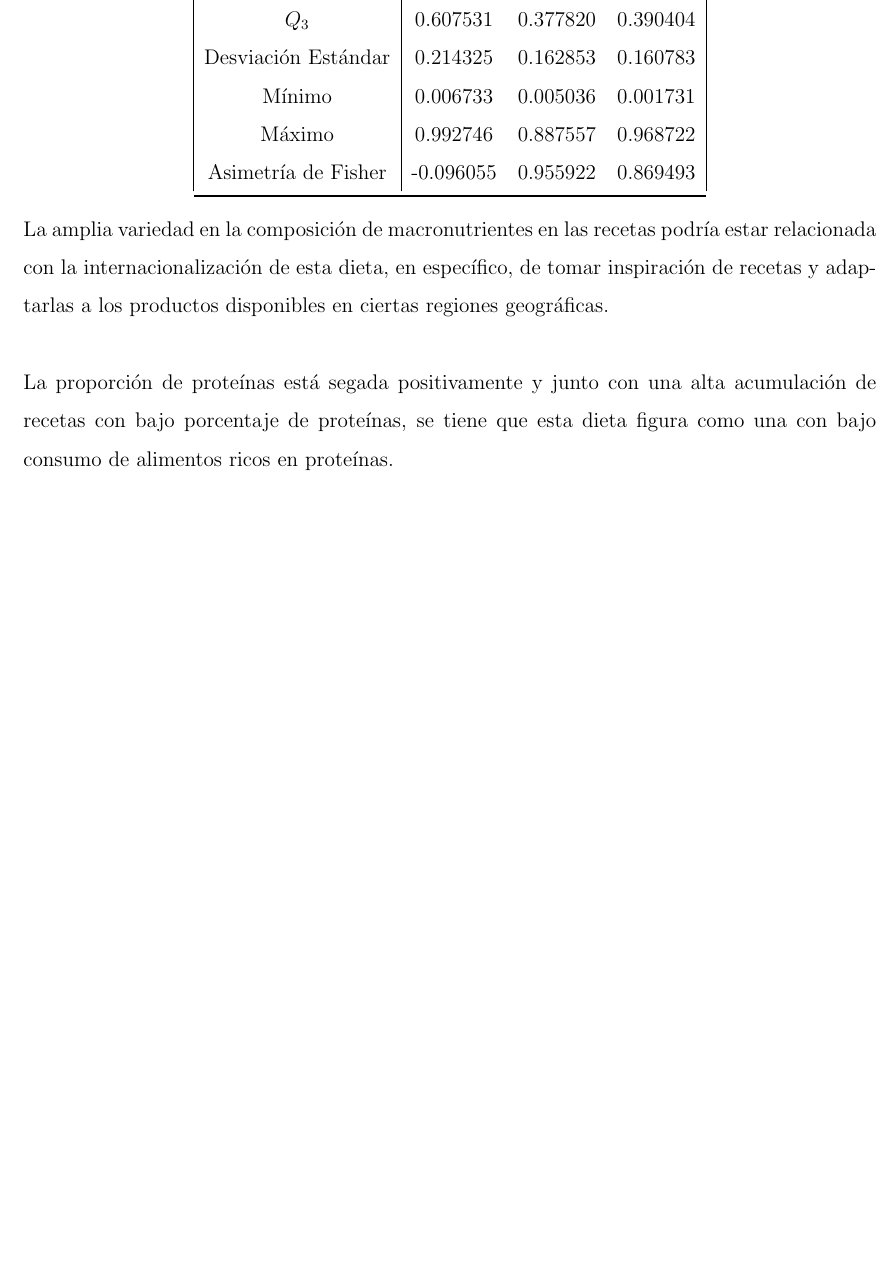
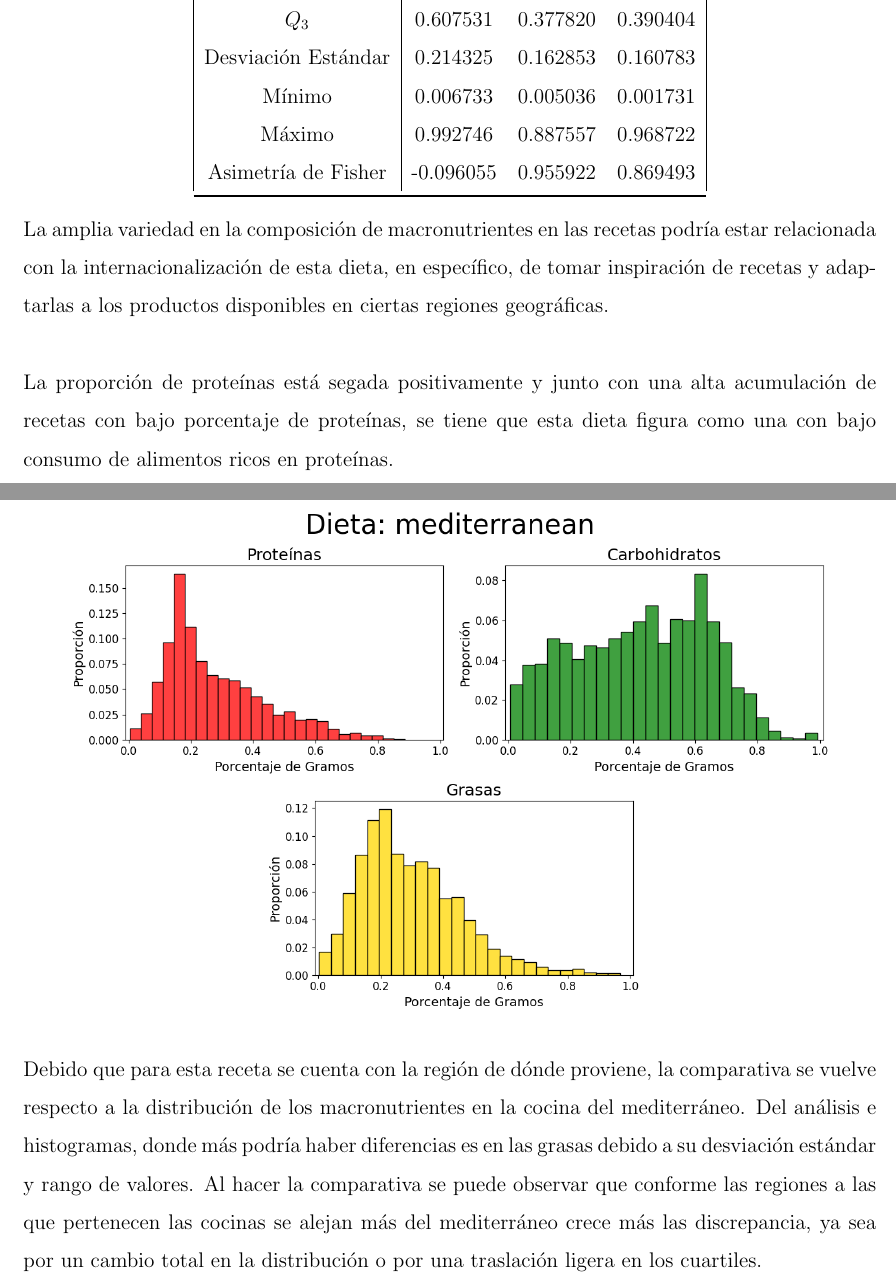
Before and after one commit to alexisuaguilaru/Analysis_Nutritional_Information, a LaTeX document (Documentation/AlexisAguilar_Reporte.tex): part of page 23 of 29 before the commit and two parts of pages 23 and 24 of 30 after it, the two joined at a grey line, cut so that both start at the same text, the shorter picture padded with empty space. Compiled offline with pdfLaTeX.

Commit message:
MOD at mediterranean diet for adding comments about cuisine type

```diff
--- a/Documentation/AlexisAguilar_Reporte.tex
+++ b/Documentation/AlexisAguilar_Reporte.tex
@@ -722,3 +722,11 @@
                 \includegraphics[width=0.90\textwidth]{Resources/2_03_plot_03.png}
             \end{center}
 
+            Debido que para esta receta se cuenta con la región de dónde proviene, la
+            comparativa se vuelve respecto a la distribución de los macronutrientes en
+            la cocina del mediterráneo. Del análisis e histogramas, donde más podría haber
+            diferencias es en las grasas debido a su desviación estándar y rango de valores.
+            Al hacer la comparativa se puede observar que conforme las regiones a las que
+            pertenecen las cocinas se alejan más del mediterráneo crece más las discrepancia,
+            ya sea por un cambio total en la distribución o por una traslación ligera en los
+            cuartiles.
```
Also changed, not shown: Documentation/AlexisAguilar_Reporte.pdf, Documentation/AlexisAguilar_Reporte.tex (5 more changed lines).
